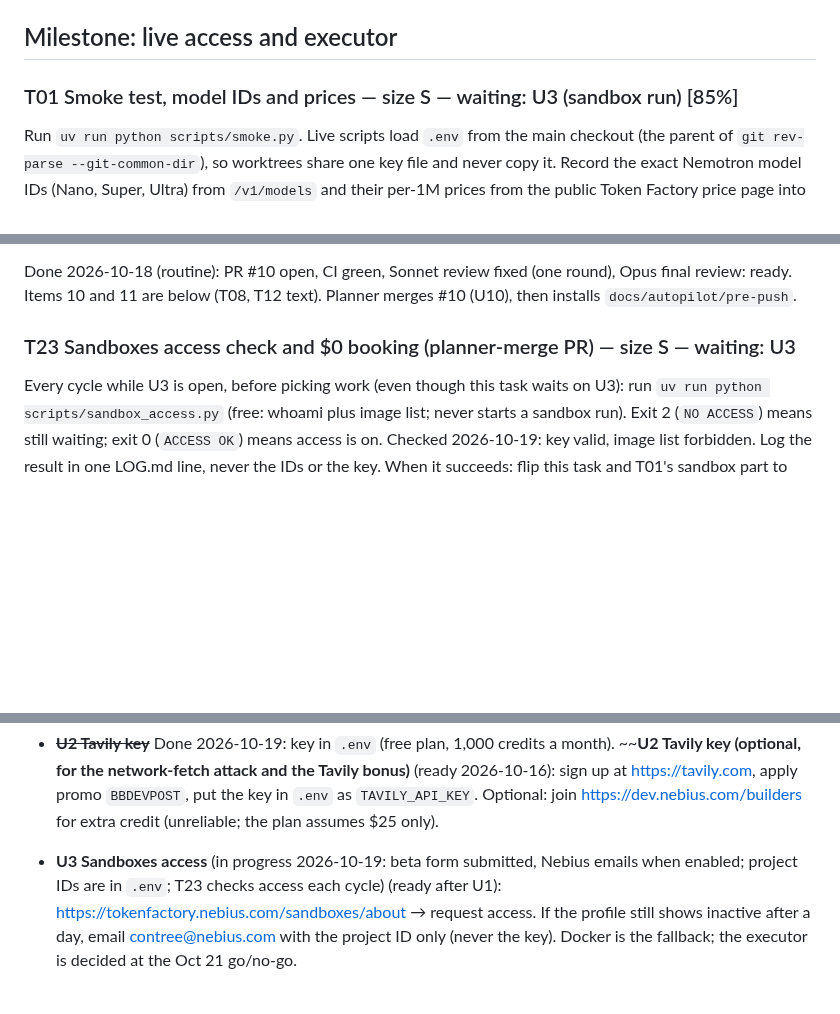
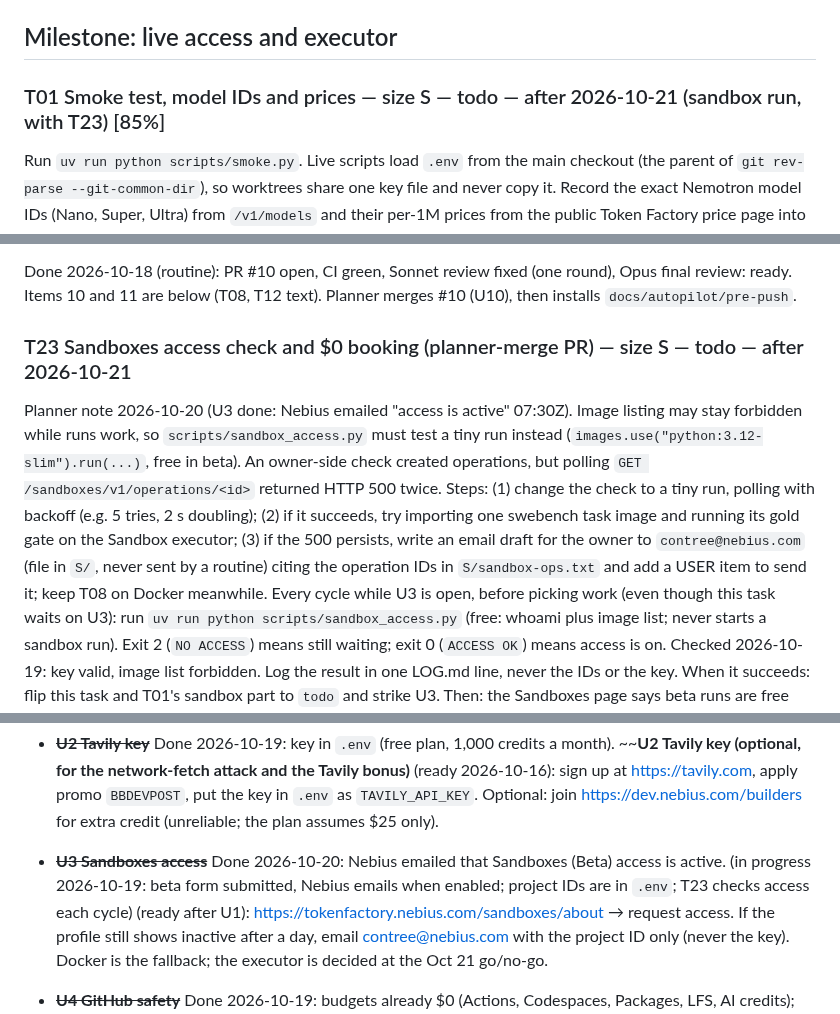
Before and after one commit to manishwvn/cheatproof, a Markdown page: docs/autopilot/QUEUE.md, 3 parts joined by grey strips. Rendered like a GitHub page; blank space fills up the shorter version.

Commit message:
chore: U3 done; T23 and T01 runnable after the reset with tiny-run check
Co-Authored-By: Claude Opus 5.5 <noreply@anthropic.com>

```diff
--- a/docs/autopilot/QUEUE.md
+++ b/docs/autopilot/QUEUE.md
@@ -7,7 +7,7 @@ Check: `python3 docs/autopilot/progress.py` counts the same tasks as
 
 ## Milestone: live access and executor
 
-### T01 Smoke test, model IDs and prices — size S — waiting: U3 (sandbox run) [85%]
+### T01 Smoke test, model IDs and prices — size S — todo — after 2026-10-21 (sandbox run, with T23) [85%]
 Run `uv run python scripts/smoke.py`. Live scripts load `.env` from the main checkout (the parent of `git rev-parse
 --git-common-dir`), so worktrees share one key file and never copy it. Record the exact Nemotron model IDs (Nano,
 Super, Ultra) from `/v1/models` and their per-1M prices from the public Token Factory price page into `.env.example`
@@ -54,7 +54,14 @@ USER item for the planner to merge. Do T02 first if both are runnable.
 Done 2026-10-18 (routine): PR #10 open, CI green, Sonnet review fixed (one round), Opus final review: ready. Items 10
 and 11 are below (T08, T12 text). Planner merges #10 (U10), then installs `docs/autopilot/pre-push`.
 
-### T23 Sandboxes access check and $0 booking (planner-merge PR) — size S — waiting: U3
+### T23 Sandboxes access check and $0 booking (planner-merge PR) — size S — todo — after 2026-10-21
+Planner note 2026-10-20 (U3 done: Nebius emailed "access is active" 07:30Z). Image listing may stay forbidden while
+runs work, so `scripts/sandbox_access.py` must test a tiny run instead (`images.use("python:3.12-slim").run(...)`,
+free in beta). An owner-side check created operations, but polling `GET /sandboxes/v1/operations/<id>` returned HTTP
+500 twice. Steps: (1) change the check to a tiny run, polling with backoff (e.g. 5 tries, 2 s doubling); (2) if it
+succeeds, try importing one swebench task image and running its gold gate on the Sandbox executor; (3) if the 500
+persists, write an email draft for the owner to `contree@nebius.com` (file in `S/`, never sent by a routine) citing
+the operation IDs in `S/sandbox-ops.txt` and add a USER item to send it; keep T08 on Docker meanwhile.
 Every cycle while U3 is open, before picking work (even though this task waits on U3): run
 `uv run python scripts/sandbox_access.py` (free: whoami plus image list; never starts a sandbox run). Exit 2
 (`NO ACCESS`) means still waiting; exit 0 (`ACCESS OK`) means access is on. Checked 2026-10-19: key valid, image list
@@ -361,7 +368,7 @@ The owner makes the repo public and submits on Devpost. Marked done only on the
 - ~~**U2 Tavily key**~~ Done 2026-10-19: key in `.env` (free plan, 1,000 credits a month). ~~**U2 Tavily key (optional, for the network-fetch attack and the Tavily bonus)** (ready 2026-10-16): sign up at
   https://tavily.com, apply promo `BBDEVPOST`, put the key in `.env` as `TAVILY_API_KEY`. Optional: join
   https://dev.nebius.com/builders for extra credit (unreliable; the plan assumes $25 only).
-- **U3 Sandboxes access** (in progress 2026-10-19: beta form submitted, Nebius emails when enabled; project IDs are
+- ~~**U3 Sandboxes access**~~ Done 2026-10-20: Nebius emailed that Sandboxes (Beta) access is active. (in progress 2026-10-19: beta form submitted, Nebius emails when enabled; project IDs are
   in `.env`; T23 checks access each cycle) (ready after U1): https://tokenfactory.nebius.com/sandboxes/about → request access. If the
   profile still shows inactive after a day, email contree@nebius.com with the project ID only (never the key). Docker
   is the fallback; the executor is decided at the Oct 21 go/no-go.
```
